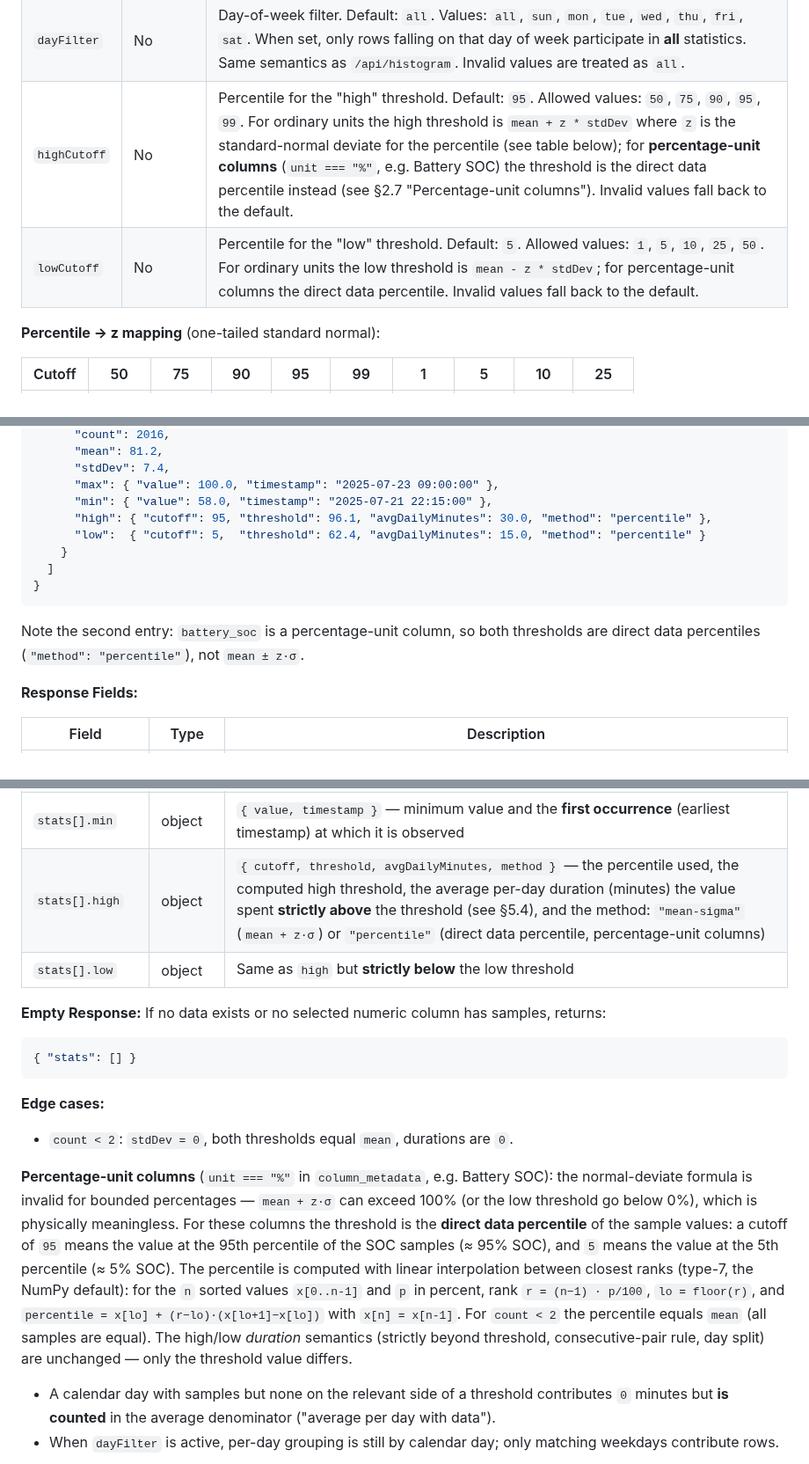
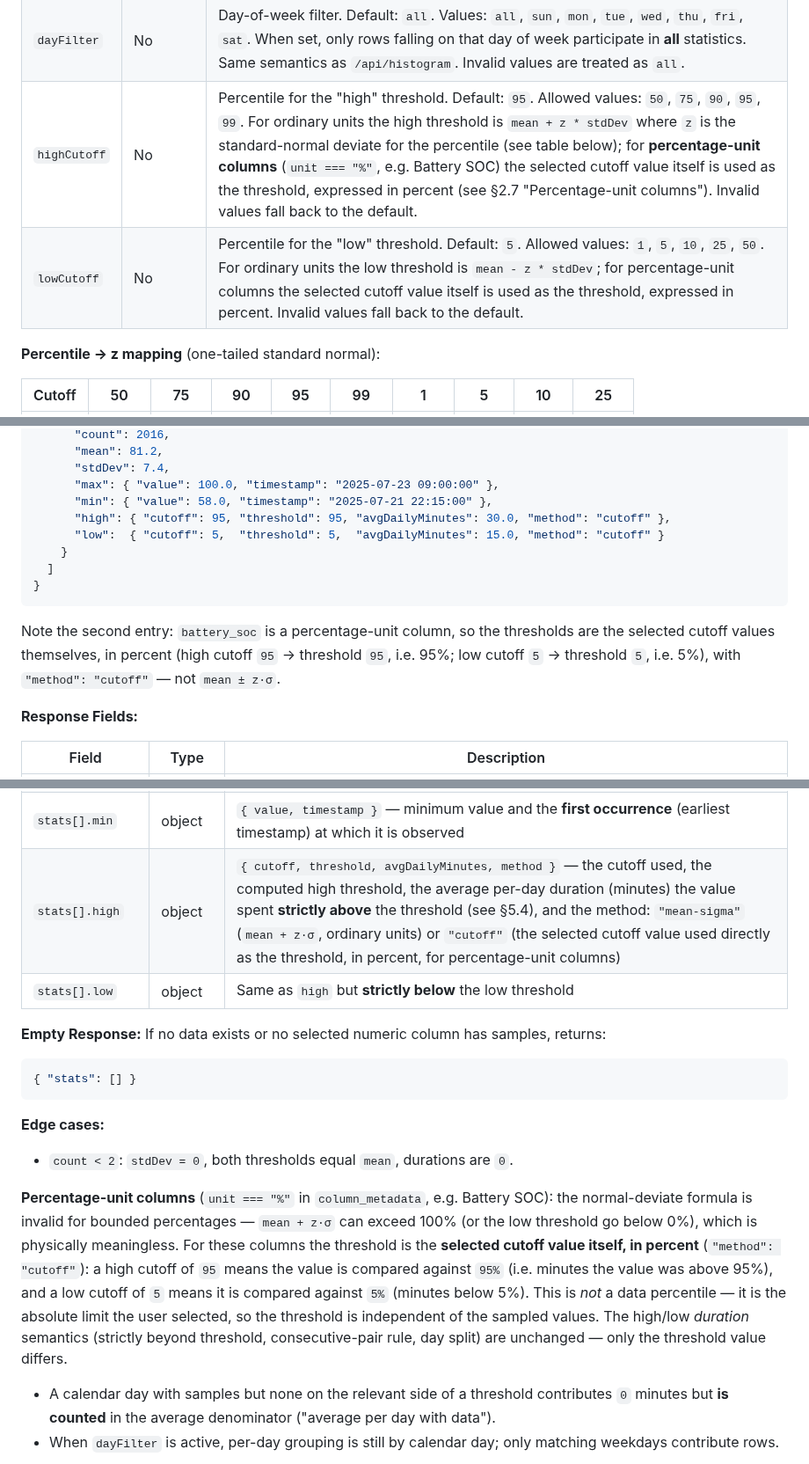
Before and after one commit to stoflom/deye-logger, a Markdown page: backend/backend-design.md, 3 parts joined by grey strips. Shown at 88% size. GitHub-like rendering.

````diff
--- a/backend/backend-design.md
+++ b/backend/backend-design.md
@@ -372,8 +372,8 @@ GET /api/stats?from=2025-07-20&to=2025-07-27&columns=daily_energy,battery_soc,cu
 | `to` | Yes | End date in YYYY-MM-DD format (inclusive) |
 | `columns` | Yes | Comma-separated list of column keys. Only columns matching known keys are included. `device_timestamp` is automatically prepended if any valid column is requested. |
 | `dayFilter` | No | Day-of-week filter. Default: `all`. Values: `all`, `sun`, `mon`, `tue`, `wed`, `thu`, `fri`, `sat`. When set, only rows falling on that day of week participate in **all** statistics. Same semantics as `/api/histogram`. Invalid values are treated as `all`. |
-| `highCutoff` | No | Percentile for the "high" threshold. Default: `95`. Allowed values: `50`, `75`, `90`, `95`, `99`. For ordinary units the high threshold is `mean + z * stdDev` where `z` is the standard-normal deviate for the percentile (see table below); for **percentage-unit columns** (`unit === "%"`, e.g. Battery SOC) the threshold is the direct data percentile instead (see §2.7 "Percentage-unit columns"). Invalid values fall back to the default. |
-| `lowCutoff` | No | Percentile for the "low" threshold. Default: `5`. Allowed values: `1`, `5`, `10`, `25`, `50`. For ordinary units the low threshold is `mean - z * stdDev`; for percentage-unit columns the direct data percentile. Invalid values fall back to the default. |
+| `highCutoff` | No | Percentile for the "high" threshold. Default: `95`. Allowed values: `50`, `75`, `90`, `95`, `99`. For ordinary units the high threshold is `mean + z * stdDev` where `z` is the standard-normal deviate for the percentile (see table below); for **percentage-unit columns** (`unit === "%"`, e.g. Battery SOC) the selected cutoff value itself is used as the threshold, expressed in percent (see §2.7 "Percentage-unit columns"). Invalid values fall back to the default. |
+| `lowCutoff` | No | Percentile for the "low" threshold. Default: `5`. Allowed values: `1`, `5`, `10`, `25`, `50`. For ordinary units the low threshold is `mean - z * stdDev`; for percentage-unit columns the selected cutoff value itself is used as the threshold, expressed in percent. Invalid values fall back to the default. |
 
 **Percentile → z mapping** (one-tailed standard normal):
 
@@ -413,14 +413,14 @@ GET /api/stats?from=2025-07-20&to=2025-07-27&columns=daily_energy,battery_soc,cu
       "stdDev": 7.4,
       "max": { "value": 100.0, "timestamp": "2025-07-23 09:00:00" },
       "min": { "value": 58.0, "timestamp": "2025-07-21 22:15:00" },
-      "high": { "cutoff": 95, "threshold": 96.1, "avgDailyMinutes": 30.0, "method": "percentile" },
-      "low":  { "cutoff": 5,  "threshold": 62.4, "avgDailyMinutes": 15.0, "method": "percentile" }
+      "high": { "cutoff": 95, "threshold": 95, "avgDailyMinutes": 30.0, "method": "cutoff" },
+      "low":  { "cutoff": 5,  "threshold": 5,  "avgDailyMinutes": 15.0, "method": "cutoff" }
     }
   ]
 }
 ```
 
-Note the second entry: `battery_soc` is a percentage-unit column, so both thresholds are direct data percentiles (`"method": "percentile"`), not `mean ± z·σ`.
+Note the second entry: `battery_soc` is a percentage-unit column, so the thresholds are the selected cutoff values themselves, in percent (high cutoff `95` → threshold `95`, i.e. 95%; low cutoff `5` → threshold `5`, i.e. 5%), with `"method": "cutoff"` — not `mean ± z·σ`.
 
 **Response Fields:**
 
@@ -435,7 +435,7 @@ Note the second entry: `battery_soc` is a percentage-unit column, so both thresh
 | `stats[].stdDev` | number | Population standard deviation: `sqrt(Σ(x − mean)² / n)`. `0` when `count < 2` |
 | `stats[].max` | object | `{ value, timestamp }` — maximum value and the **first occurrence** (earliest timestamp) at which it is observed |
 | `stats[].min` | object | `{ value, timestamp }` — minimum value and the **first occurrence** (earliest timestamp) at which it is observed |
-| `stats[].high` | object | `{ cutoff, threshold, avgDailyMinutes, method }` — the percentile used, the computed high threshold, the average per-day duration (minutes) the value spent **strictly above** the threshold (see §5.4), and the method: `"mean-sigma"` (`mean + z·σ`) or `"percentile"` (direct data percentile, percentage-unit columns) |
+| `stats[].high` | object | `{ cutoff, threshold, avgDailyMinutes, method }` — the cutoff used, the computed high threshold, the average per-day duration (minutes) the value spent **strictly above** the threshold (see §5.4), and the method: `"mean-sigma"` (`mean + z·σ`, ordinary units) or `"cutoff"` (the selected cutoff value used directly as the threshold, in percent, for percentage-unit columns) |
 | `stats[].low` | object | Same as `high` but **strictly below** the low threshold |
 
 **Empty Response:**
@@ -449,7 +449,7 @@ If no data exists or no selected numeric column has samples, returns:
 
 - `count < 2`: `stdDev = 0`, both thresholds equal `mean`, durations are `0`.
 
-**Percentage-unit columns** (`unit === "%"` in `column_metadata`, e.g. Battery SOC): the normal-deviate formula is invalid for bounded percentages — `mean + z·σ` can exceed 100% (or the low threshold go below 0%), which is physically meaningless. For these columns the threshold is the **direct data percentile** of the sample values: a cutoff of `95` means the value at the 95th percentile of the SOC samples (≈ 95% SOC), and `5` means the value at the 5th percentile (≈ 5% SOC). The percentile is computed with linear interpolation between closest ranks (type-7, the NumPy default): for the `n` sorted values `x[0..n-1]` and `p` in percent, rank `r = (n−1) · p/100`, `lo = floor(r)`, and `percentile = x[lo] + (r−lo)·(x[lo+1]−x[lo])` with `x[n] = x[n-1]`. For `count < 2` the percentile equals `mean` (all samples are equal). The high/low *duration* semantics (strictly beyond threshold, consecutive-pair rule, day split) are unchanged — only the threshold value differs.
+**Percentage-unit columns** (`unit === "%"` in `column_metadata`, e.g. Battery SOC): the normal-deviate formula is invalid for bounded percentages — `mean + z·σ` can exceed 100% (or the low threshold go below 0%), which is physically meaningless. For these columns the threshold is the **selected cutoff value itself, in percent** (`"method": "cutoff"`): a high cutoff of `95` means the value is compared against `95%` (i.e. minutes the value was above 95%), and a low cutoff of `5` means it is compared against `5%` (minutes below 5%). This is *not* a data percentile — it is the absolute limit the user selected, so the threshold is independent of the sampled values. The high/low *duration* semantics (strictly beyond threshold, consecutive-pair rule, day split) are unchanged — only the threshold value differs.
 - A calendar day with samples but none on the relevant side of a threshold contributes `0` minutes but **is counted** in the average denominator ("average per day with data").
 - When `dayFilter` is active, per-day grouping is still by calendar day; only matching weekdays contribute rows.
 
````
Also changed, not shown: other parts of backend/backend-design.md (+4 -3 lines), frontend/frontend-design.md (+10 -9 lines).
